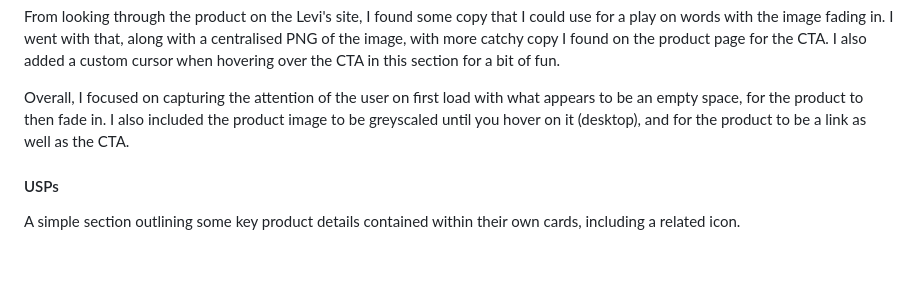
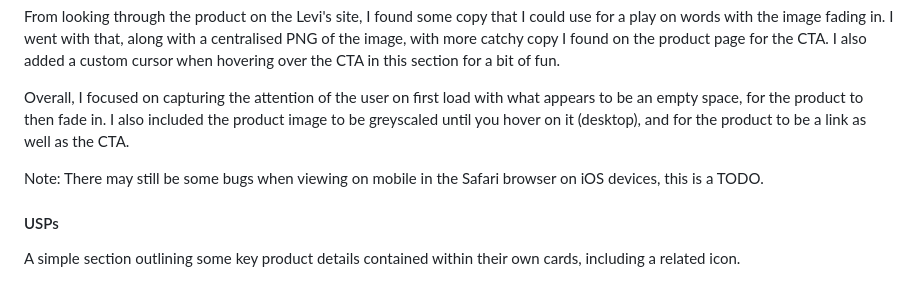
Before and after one commit to JCouz/landing-page-project, a Markdown page: README.md, the part around the change. Drawn GitHub-style; blank space fills up the shorter version.

```diff
--- a/README.md
+++ b/README.md
@@ -34,6 +34,8 @@ The section I spent the most time on by far, tweaking a lot for screen sizes. I
 From looking through the product on the Levi's site, I found some copy that I could use for a play on words with the image fading in. I went with that, along with a centralised PNG of the image, with more catchy copy I found on the product page for the CTA. I also added a custom cursor when hovering over the CTA in this section for a bit of fun.
 
 Overall, I focused on capturing the attention of the user on first load with what appears to be an empty space, for the product to then fade in. I also included the product image to be greyscaled until you hover on it (desktop), and for the product to be a link as well as the CTA.
+
+Note: There may still be some bugs when viewing on mobile in the Safari browser on iOS devices, this is a TODO.
 
 #### USPs
 
```
